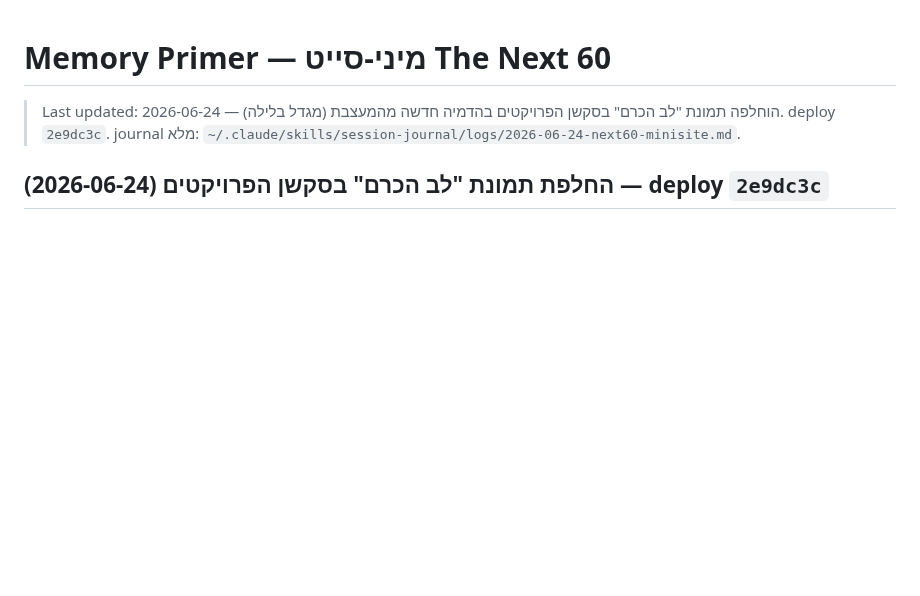
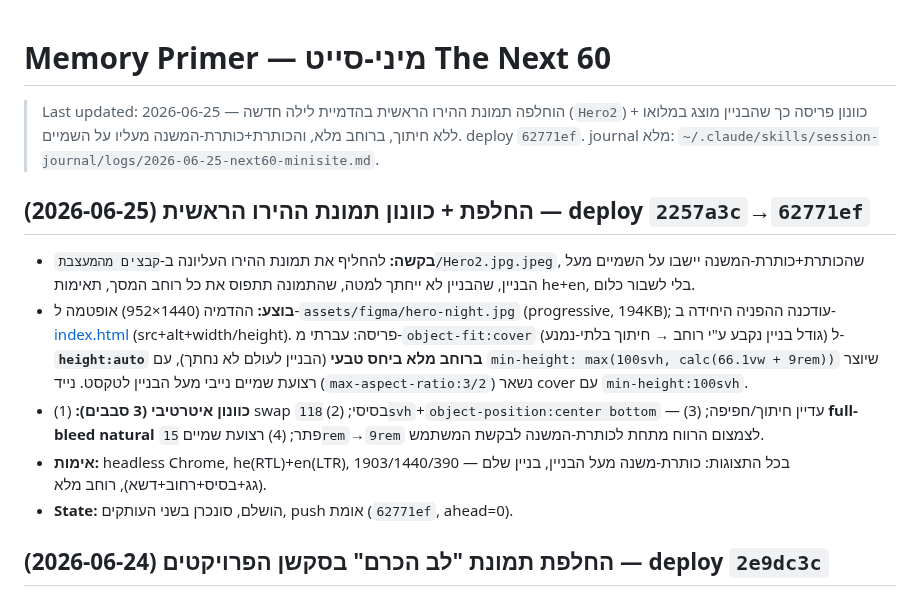
Before and after one commit to hiyabh/next60-minisite, a Markdown page: docs/memory/primer.md, the part around the change. GitHub-like rendering; blank space fills up the shorter version.

Commit message:
docs: primer — hero image swap + layout tuning (2026-06-25)

```diff
--- a/docs/memory/primer.md
+++ b/docs/memory/primer.md
@@ -1,6 +1,13 @@
 # Memory Primer — מיני-סייט The Next 60
 
-> Last updated: 2026-06-24 — הוחלפה תמונת "לב הכרם" בסקשן הפרויקטים בהדמיה חדשה מהמעצבת (מגדל בלילה). deploy `2e9dc3c`. journal מלא: `~/.claude/skills/session-journal/logs/2026-06-24-next60-minisite.md`.
+> Last updated: 2026-06-25 — הוחלפה תמונת ההירו הראשית בהדמיית לילה חדשה (`Hero2`) + כוונון פריסה כך שהבניין מוצג במלואו ללא חיתוך, ברוחב מלא, והכותרת+כותרת-המשנה מעליו על השמיים. deploy `62771ef`. journal מלא: `~/.claude/skills/session-journal/logs/2026-06-25-next60-minisite.md`.
+
+## החלפת + כוונון תמונת ההירו הראשית (2026-06-25) — deploy `2257a3c`→`62771ef`
+- **בקשה:** להחליף את תמונת ההירו העליונה ב-`קבצים מהמעצבת/Hero2.jpg.jpeg`, שהכותרת+כותרת-המשנה יישבו על השמיים מעל הבניין, שהבניין לא ייחתך למטה, שהתמונה תתפוס את כל רוחב המסך, תאימות he+en, בלי לשבור כלום.
+- **בוצע:** ההדמיה (1440×952) אופטמה ל-`assets/figma/hero-night.jpg` (progressive, 194KB); עודכנה ההפניה היחידה ב-[index.html](../../index.html#L59) (src+alt+width/height). פריסה: עברתי מ-`object-fit:cover` (גודל בניין נקבע ע"י רוחב → חיתוך בלתי-נמנע) ל-**`height:auto` ברוחב מלא ביחס טבעי** (הבניין לעולם לא נחתך), עם `min-height: max(100svh, calc(66.1vw + 9rem))` שיוצר רצועת שמיים נייבי מעל הבניין לטקסט. נייד (`max-aspect-ratio:3/2`) נשאר cover עם `min-height:100svh`.
+- **כוונון איטרטיבי (3 סבבים):** (1) swap בסיסי; (2) `118svh`+`object-position:center bottom` — עדיין חיתוך/חפיפה; (3) **full-bleed natural** פתר; (4) רצועת שמיים `15rem`→`9rem` לצמצום הרווח מתחת לכותרת-המשנה לבקשת המשתמש.
+- **אימות:** headless Chrome, he(RTL)+en(LTR), 1903/1440/390 — בכל התצוגות: כותרת-משנה מעל הבניין, בניין שלם (גג+בסיס+רחוב+דשא), רוחב מלא.
+- **State:** הושלם, סונכרן בשני העותקים, push אומת (`62771ef`, ahead=0).
 
 ## החלפת תמונת "לב הכרם" בסקשן הפרויקטים (2026-06-24) — deploy `2e9dc3c`
 - **בקשה:** להחליף את תמונת לב הכרם בסקשן הפרויקטים בהדמיה החדשה (`קבצים מהמעצבת/לב הכרם חדש.png`), בלי לשבור כלום, כולל תאימות באנגלית.
```
